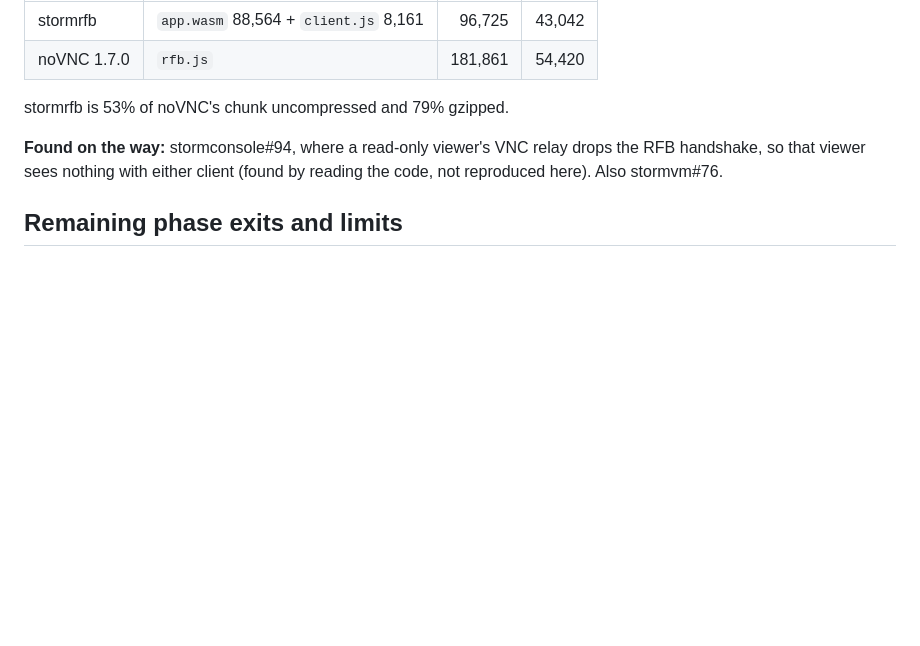
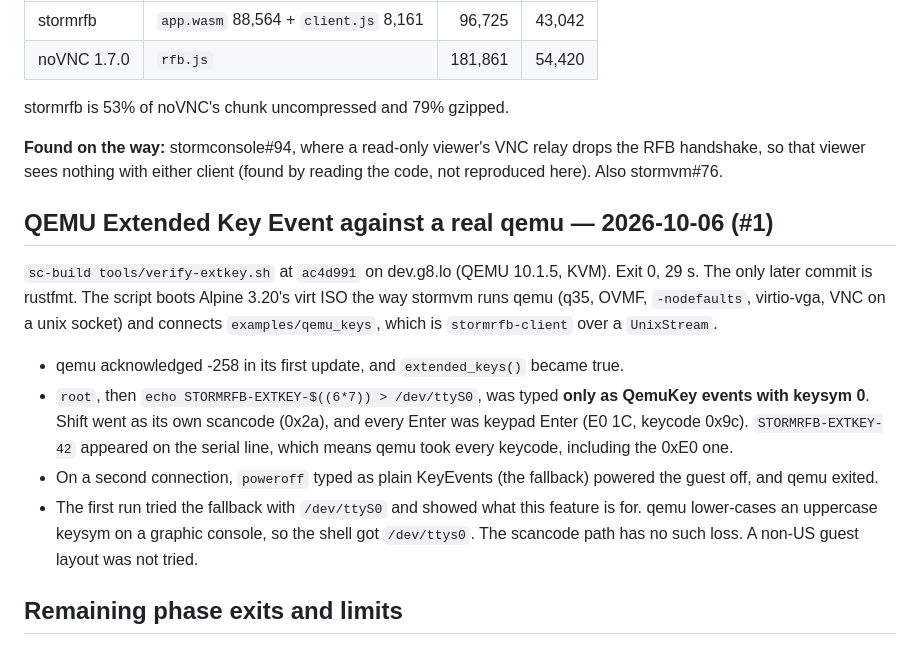
Before and after one commit to glennswest/stormrfb, a Markdown page: docs/VALIDATION.md, the part around the change. Rendered like a GitHub page; blank space fills up the shorter version.

Commit message:
docs(validation): QEMU Extended Key Event against a real qemu (#1)

```diff
--- a/docs/VALIDATION.md
+++ b/docs/VALIDATION.md
@@ -247,6 +247,28 @@ stormrfb is 53% of noVNC's chunk uncompressed and 79% gzipped.
 relay drops the RFB handshake, so that viewer sees nothing with either
 client (found by reading the code, not reproduced here). Also stormvm#76.
 
+## QEMU Extended Key Event against a real qemu — 2026-10-06 (#1)
+
+`sc-build tools/verify-extkey.sh` at `ac4d991` on dev.g8.lo (QEMU 10.1.5,
+KVM). Exit 0, 29 s. The only later commit is rustfmt. The script boots
+Alpine 3.20's virt ISO the way stormvm runs qemu (q35, OVMF, `-nodefaults`,
+virtio-vga, VNC on a unix socket) and connects `examples/qemu_keys`, which
+is `stormrfb-client` over a `UnixStream`.
+
+- qemu acknowledged -258 in its first update, and `extended_keys()` became
+  true.
+- `root`, then `echo STORMRFB-EXTKEY-$((6*7)) > /dev/ttyS0`, was typed
+  **only as QemuKey events with keysym 0**. Shift went as its own scancode
+  (0x2a), and every Enter was keypad Enter (E0 1C, keycode 0x9c).
+  `STORMRFB-EXTKEY-42` appeared on the serial line, which means qemu took
+  every keycode, including the 0xE0 one.
+- On a second connection, `poweroff` typed as plain KeyEvents (the
+  fallback) powered the guest off, and qemu exited.
+- The first run tried the fallback with `/dev/ttyS0` and showed what this
+  feature is for. qemu lower-cases an uppercase keysym on a graphic
+  console, so the shell got `/dev/ttys0`. The scancode path has no such
+  loss. A non-US guest layout was not tried.
+
 ## Remaining phase exits and limits
 
 - The real-guest part of the phase 1 exit passed on 2026-10-06 (above): a
```
